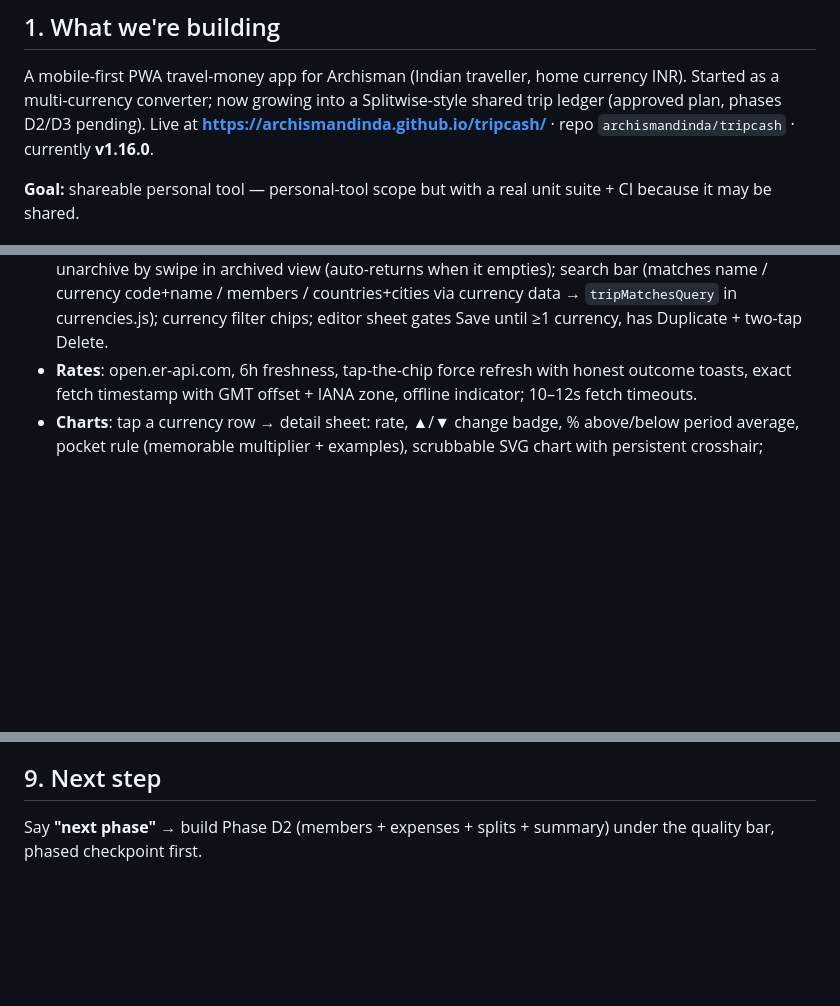
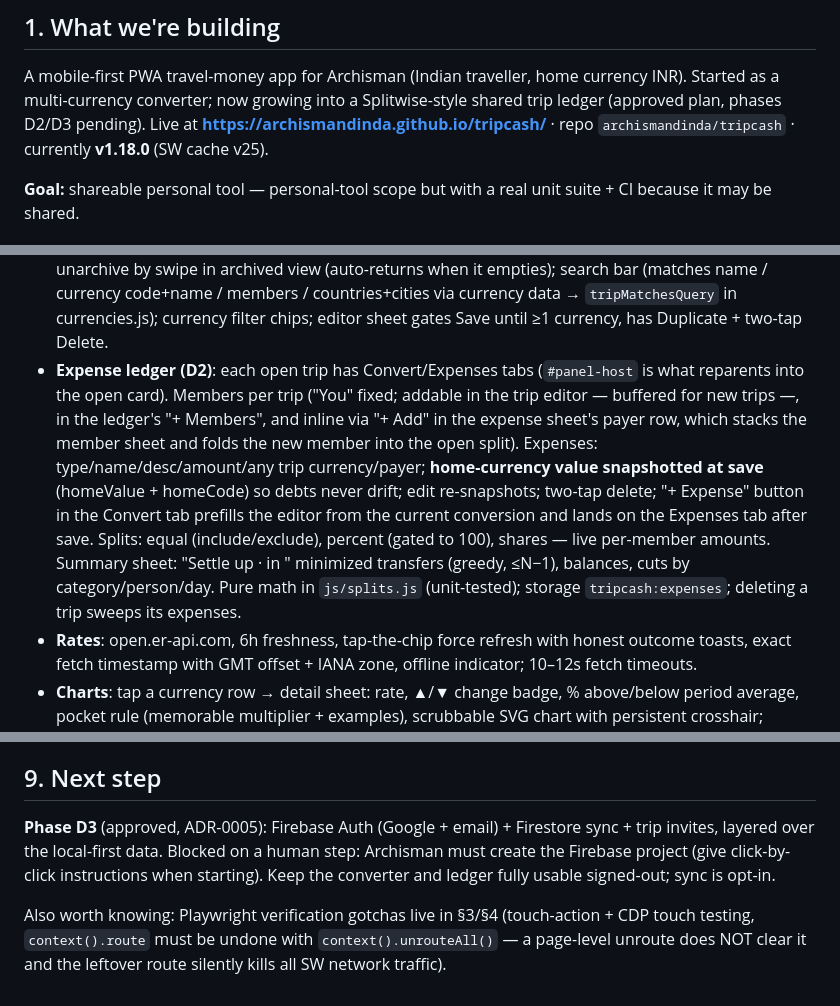
Before and after one commit to archismandinda/tripcash, a Markdown page: PROJECT_CONTEXT.md, 3 parts joined by grey strips. GitHub-like rendering; blank space fills up the shorter version.

Commit message:
Refresh PROJECT_CONTEXT for session handoff (v1.18 state, D3 next)
Co-Authored-By: Claude Fable 5 <noreply@anthropic.com>

```diff
--- a/PROJECT_CONTEXT.md
+++ b/PROJECT_CONTEXT.md
@@ -8,7 +8,7 @@ A mobile-first PWA travel-money app for Archisman (Indian traveller, home
 currency INR). Started as a multi-currency converter; now growing into a
 Splitwise-style shared trip ledger (approved plan, phases D2/D3 pending).
 Live at **https://archismandinda.github.io/tripcash/** · repo
-`archismandinda/tripcash` · currently **v1.16.0**.
+`archismandinda/tripcash` · currently **v1.18.0** (SW cache v25).
 
 **Goal:** shareable personal tool — personal-tool scope but with a real unit
 suite + CI because it may be shared.
@@ -32,6 +32,20 @@ suite + CI because it may be shared.
   currency data → `tripMatchesQuery` in currencies.js); currency filter
   chips; editor sheet gates Save until ≥1 currency, has Duplicate + two-tap
   Delete.
+- **Expense ledger (D2)**: each open trip has Convert/Expenses tabs
+  (`#panel-host` is what reparents into the open card). Members per trip
+  ("You" fixed; addable in the trip editor — buffered for new trips —, in
+  the ledger's "+ Members", and inline via "+ Add" in the expense sheet's
+  payer row, which stacks the member sheet and folds the new member into
+  the open split). Expenses: type/name/desc/amount/any trip currency/payer;
+  **home-currency value snapshotted at save** (homeValue + homeCode) so
+  debts never drift; edit re-snapshots; two-tap delete; "+ Expense" button
+  in the Convert tab prefills the editor from the current conversion and
+  lands on the Expenses tab after save. Splits: equal (include/exclude),
+  percent (gated to 100), shares — live per-member amounts. Summary sheet:
+  "Settle up · in <home>" minimized transfers (greedy, ≤N−1), balances,
+  cuts by category/person/day. Pure math in `js/splits.js` (unit-tested);
+  storage `tripcash:expenses`; deleting a trip sweeps its expenses.
 - **Rates**: open.er-api.com, 6h freshness, tap-the-chip force refresh with
   honest outcome toasts, exact fetch timestamp with GMT offset + IANA zone,
   offline indicator; 10–12s fetch timeouts.
@@ -137,5 +151,13 @@ suite + CI because it may be shared.
   here at that time).
 
 ## 9. Next step
-Say **"next phase"** → build Phase D2 (members + expenses + splits +
-summary) under the quality bar, phased checkpoint first.
+**Phase D3** (approved, ADR-0005): Firebase Auth (Google + email) +
+Firestore sync + trip invites, layered over the local-first data.
+Blocked on a human step: Archisman must create the Firebase project
+(give click-by-click instructions when starting). Keep the converter and
+ledger fully usable signed-out; sync is opt-in.
+
+Also worth knowing: Playwright verification gotchas live in §3/§4
+(touch-action + CDP touch testing, `context().route` must be undone with
+`context().unrouteAll()` — a page-level unroute does NOT clear it and the
+leftover route silently kills all SW network traffic).
```
Also changed, not shown: other parts of PROJECT_CONTEXT.md (+1 -1 lines).
